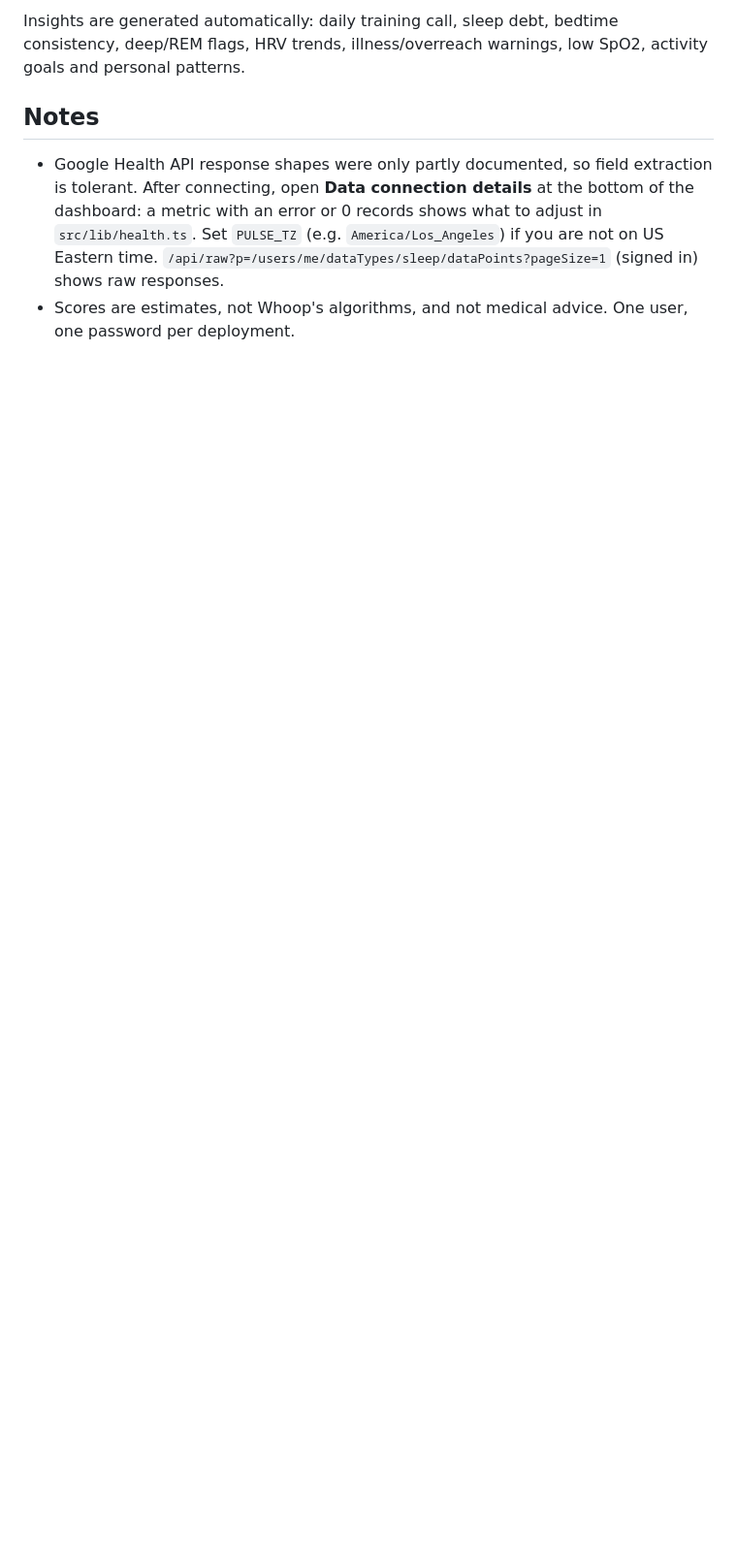
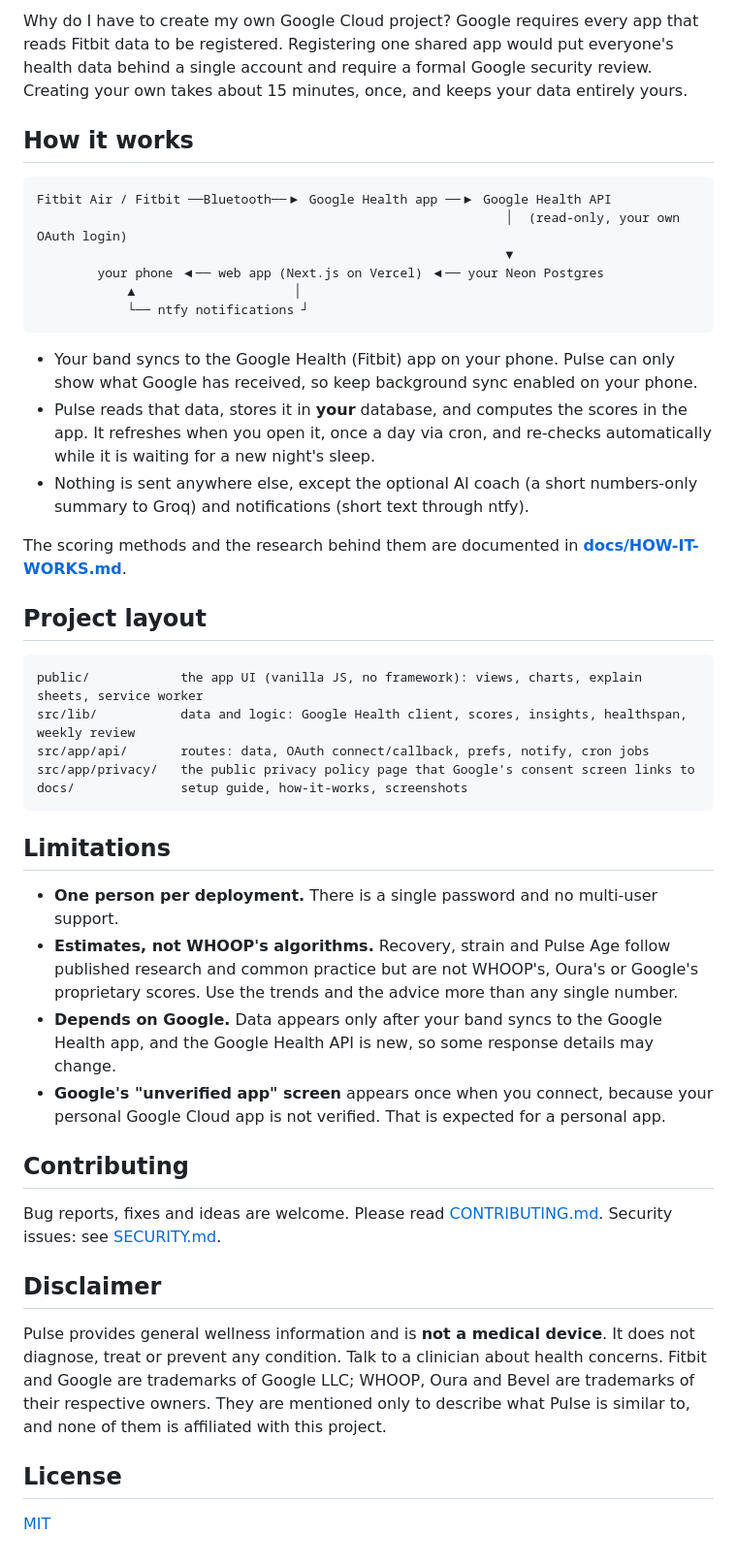
Before and after one commit to NisargPatel119/pulse, a Markdown page: README.md, the part around one of its changes. Shown at 97% size. GitHub-like rendering; blank space fills up the shorter version.

````diff
--- a/README.md
+++ b/README.md
@@ -40,6 +79,48 @@ Six tabs, built to work as well on your iPhone as on a laptop:
 
-Insights are generated automatically: daily training call, sleep debt, bedtime consistency, deep/REM flags, HRV trends, illness/overreach warnings, low SpO2, activity goals and personal patterns.
+Why do I have to create my own Google Cloud project? Google requires every app that reads Fitbit data to be registered. Registering one shared app would put everyone's health data behind a single account and require a formal Google security review. Creating your own takes about 15 minutes, once, and keeps your data entirely yours.
 
-## Notes
-- Google Health API response shapes were only partly documented, so field extraction is tolerant. After connecting, open **Data connection details** at the bottom of the dashboard: a metric with an error or 0 records shows what to adjust in `src/lib/health.ts`. Set `PULSE_TZ` (e.g. `America/Los_Angeles`) if you are not on US Eastern time. `/api/raw?p=/users/me/dataTypes/sleep/dataPoints?pageSize=1` (signed in) shows raw responses.
-- Scores are estimates, not Whoop's algorithms, and not medical advice. One user, one password per deployment.
+## How it works
+
+```
+Fitbit Air / Fitbit ──Bluetooth──▶ Google Health app ──▶ Google Health API
+                                                              │  (read-only, your own OAuth login)
+                                                              ▼
+        your phone ◀── web app (Next.js on Vercel) ◀── your Neon Postgres
+            ▲                     │
+            └── ntfy notifications ┘
+```
+
+- Your band syncs to the Google Health (Fitbit) app on your phone. Pulse can only show what Google has received, so keep background sync enabled on your phone.
+- Pulse reads that data, stores it in **your** database, and computes the scores in the app. It refreshes when you open it, once a day via cron, and re-checks automatically while it is waiting for a new night's sleep.
+- Nothing is sent anywhere else, except the optional AI coach (a short numbers-only summary to Groq) and notifications (short text through ntfy).
+
+The scoring methods and the research behind them are documented in **[docs/HOW-IT-WORKS.md](docs/HOW-IT-WORKS.md)**.
+
+## Project layout
+
+```
+public/            the app UI (vanilla JS, no framework): views, charts, explain sheets, service worker
+src/lib/           data and logic: Google Health client, scores, insights, healthspan, weekly review
+src/app/api/       routes: data, OAuth connect/callback, prefs, notify, cron jobs
+src/app/privacy/   the public privacy policy page that Google's consent screen links to
+docs/              setup guide, how-it-works, screenshots
+```
+
+## Limitations
+
+- **One person per deployment.** There is a single password and no multi-user support.
+- **Estimates, not WHOOP's algorithms.** Recovery, strain and Pulse Age follow published research and common practice but are not WHOOP's, Oura's or Google's proprietary scores. Use the trends and the advice more than any single number.
+- **Depends on Google.** Data appears only after your band syncs to the Google Health app, and the Google Health API is new, so some response details may change.
+- **Google's "unverified app" screen** appears once when you connect, because your personal Google Cloud app is not verified. That is expected for a personal app.
+
+## Contributing
+
+Bug reports, fixes and ideas are welcome. Please read [CONTRIBUTING.md](CONTRIBUTING.md). Security issues: see [SECURITY.md](SECURITY.md).
+
+## Disclaimer
+
+Pulse provides general wellness information and is **not a medical device**. It does not diagnose, treat or prevent any condition. Talk to a clinician about health concerns. Fitbit and Google are trademarks of Google LLC; WHOOP, Oura and Bevel are trademarks of their respective owners. They are mentioned only to describe what Pulse is similar to, and none of them is affiliated with this project.
+
+## License
+
+[MIT](LICENSE)
````
Also changed, not shown: other parts of README.md (+67 -28 lines), .github/ISSUE_TEMPLATE/bug_report.md (added, +25 -0 lines), .github/ISSUE_TEMPLATE/feature_request.md (added, +18 -0 lines), .github/PULL_REQUEST_TEMPLATE.md (added, +9 -0 lines), CONTRIBUTING.md (added, +55 -0 lines), SECURITY.md (added, +34 -0 lines), docs/HOW-IT-WORKS.md (added, +120 -0 lines), docs/SETUP.md (added, +193 -0 lines), docs/screenshots/healthspan.jpg (added), docs/screenshots/recovery.jpg (added), docs/screenshots/sleep.jpg (added), docs/screenshots/today.jpg (added), 7 other files.
